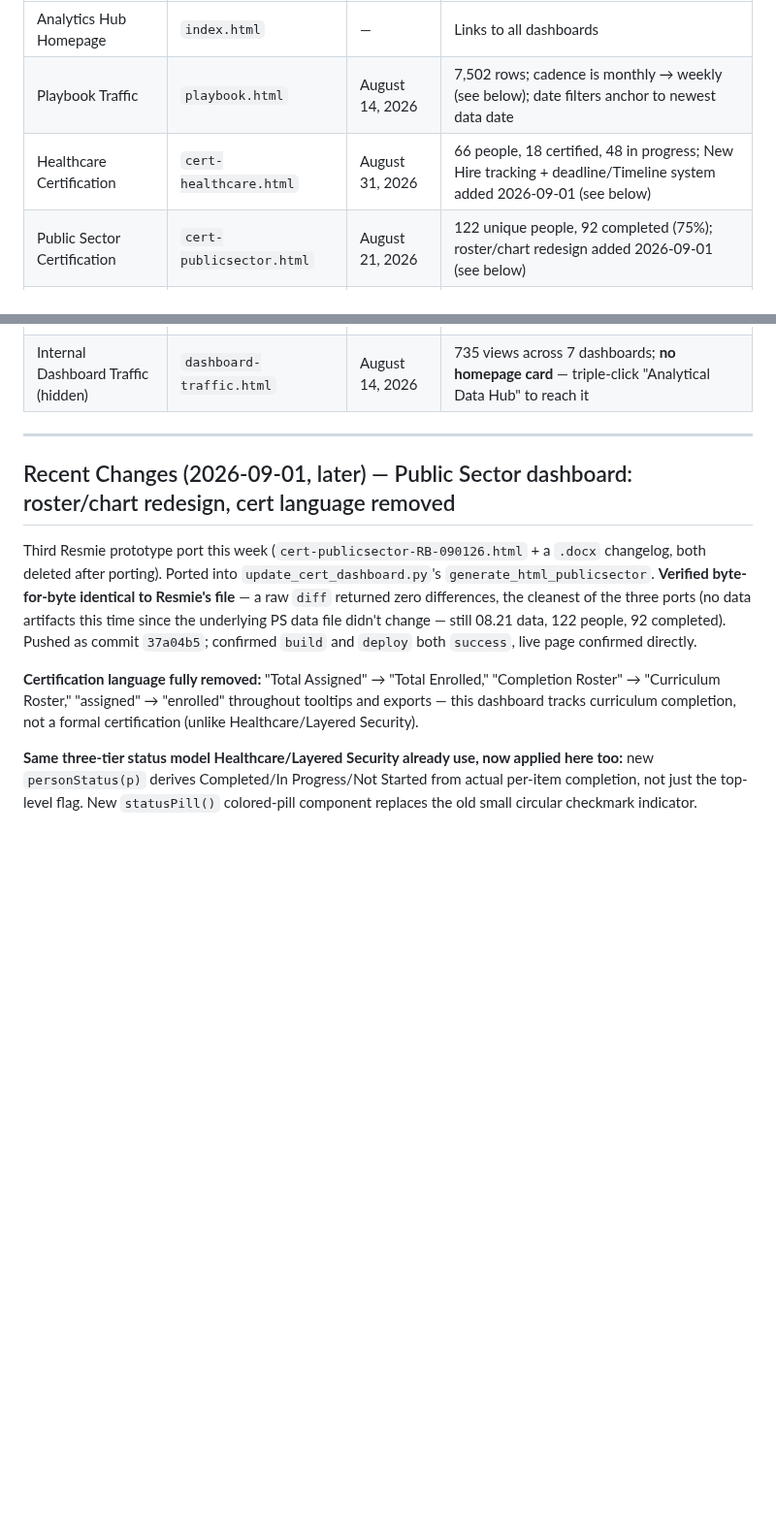
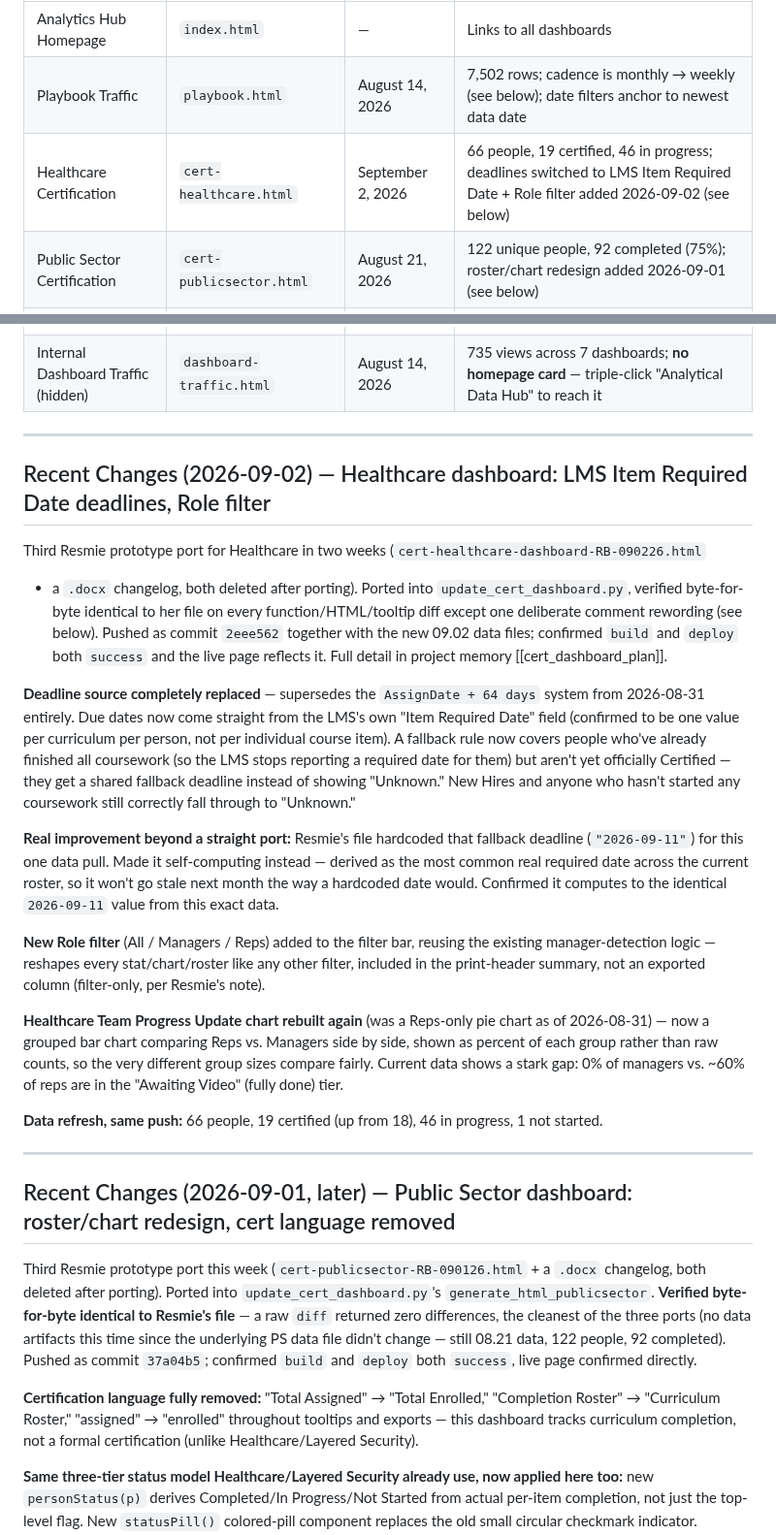
Before and after one commit to jasonackerman1/playbook-dashboard, a Markdown page: PROJECT_STATUS.md, 2 parts joined by grey strips. Shown at 97% size. Drawn GitHub-style; blank space fills up the shorter version.

Commit message:
Update PROJECT_STATUS.md — Healthcare Item Required Date deadlines + Role filter
Co-Authored-By: Claude Sonnet 5 <noreply@anthropic.com>

```diff
--- a/PROJECT_STATUS.md
+++ b/PROJECT_STATUS.md
@@ -10,12 +10,47 @@ Last updated: 2026-09-01
 |---|---|---|---|
 | Analytics Hub Homepage | `index.html` | — | Links to all dashboards |
 | Playbook Traffic | `playbook.html` | August 14, 2026 | 7,502 rows; cadence is monthly → weekly (see below); date filters anchor to newest data date |
-| Healthcare Certification | `cert-healthcare.html` | August 31, 2026 | 66 people, 18 certified, 48 in progress; New Hire tracking + deadline/Timeline system added 2026-09-01 (see below) |
+| Healthcare Certification | `cert-healthcare.html` | September 2, 2026 | 66 people, 19 certified, 46 in progress; deadlines switched to LMS Item Required Date + Role filter added 2026-09-02 (see below) |
 | Public Sector Certification | `cert-publicsector.html` | August 21, 2026 | 122 unique people, 92 completed (75%); roster/chart redesign added 2026-09-01 (see below) |
 | Accelerate Onboarding | `onboarding.html` | August 31, 2026 | 56 learners; major Resmie port + new Registration Status tags 2026-08-31 (see below) |
 | Accelerate Leaderboard | `leaderboard.html` | July 27, 2026 | Beta cohort filter live; 37 hires, 26 cohort deals |
 | Layered Security Certification | `cert-layered-security.html` | August 21, 2026 | 502 learners, 60 complete; first real Closed Won deal appeared ($5,788.25, see below) |
 | Internal Dashboard Traffic (hidden) | `dashboard-traffic.html` | August 14, 2026 | 735 views across 7 dashboards; **no homepage card** — triple-click "Analytical Data Hub" to reach it |
+
+---
+
+## Recent Changes (2026-09-02) — Healthcare dashboard: LMS Item Required Date deadlines, Role filter
+
+Third Resmie prototype port for Healthcare in two weeks (`cert-healthcare-dashboard-RB-090226.html`
++ a `.docx` changelog, both deleted after porting). Ported into `update_cert_dashboard.py`, verified
+byte-for-byte identical to her file on every function/HTML/tooltip diff except one deliberate
+comment rewording (see below). Pushed as commit `2eee562` together with the new 09.02 data files;
+confirmed `build` and `deploy` both `success` and the live page reflects it. Full detail in project
+memory [[cert_dashboard_plan]].
+
+**Deadline source completely replaced** — supersedes the `AssignDate + 64 days` system from
+2026-08-31 entirely. Due dates now come straight from the LMS's own "Item Required Date" field
+(confirmed to be one value per curriculum per person, not per individual course item). A fallback
+rule now covers people who've already finished all coursework (so the LMS stops reporting a
+required date for them) but aren't yet officially Certified — they get a shared fallback deadline
+instead of showing "Unknown." New Hires and anyone who hasn't started any coursework still
+correctly fall through to "Unknown."
+
+**Real improvement beyond a straight port:** Resmie's file hardcoded that fallback deadline
+(`"2026-09-11"`) for this one data pull. Made it self-computing instead — derived as the most common
+real required date across the current roster, so it won't go stale next month the way a hardcoded
+date would. Confirmed it computes to the identical `2026-09-11` value from this exact data.
+
+**New Role filter** (All / Managers / Reps) added to the filter bar, reusing the existing
+manager-detection logic — reshapes every stat/chart/roster like any other filter, included in the
+print-header summary, not an exported column (filter-only, per Resmie's note).
+
+**Healthcare Team Progress Update chart rebuilt again** (was a Reps-only pie chart as of 2026-08-31)
+— now a grouped bar chart comparing Reps vs. Managers side by side, shown as percent of each group
+rather than raw counts, so the very different group sizes compare fairly. Current data shows a stark
+gap: 0% of managers vs. ~60% of reps are in the "Awaiting Video" (fully done) tier.
+
+**Data refresh, same push:** 66 people, 19 certified (up from 18), 46 in progress, 1 not started.
 
 ---
 
```
Also changed, not shown: other parts of PROJECT_STATUS.md (+1 -1 lines).
